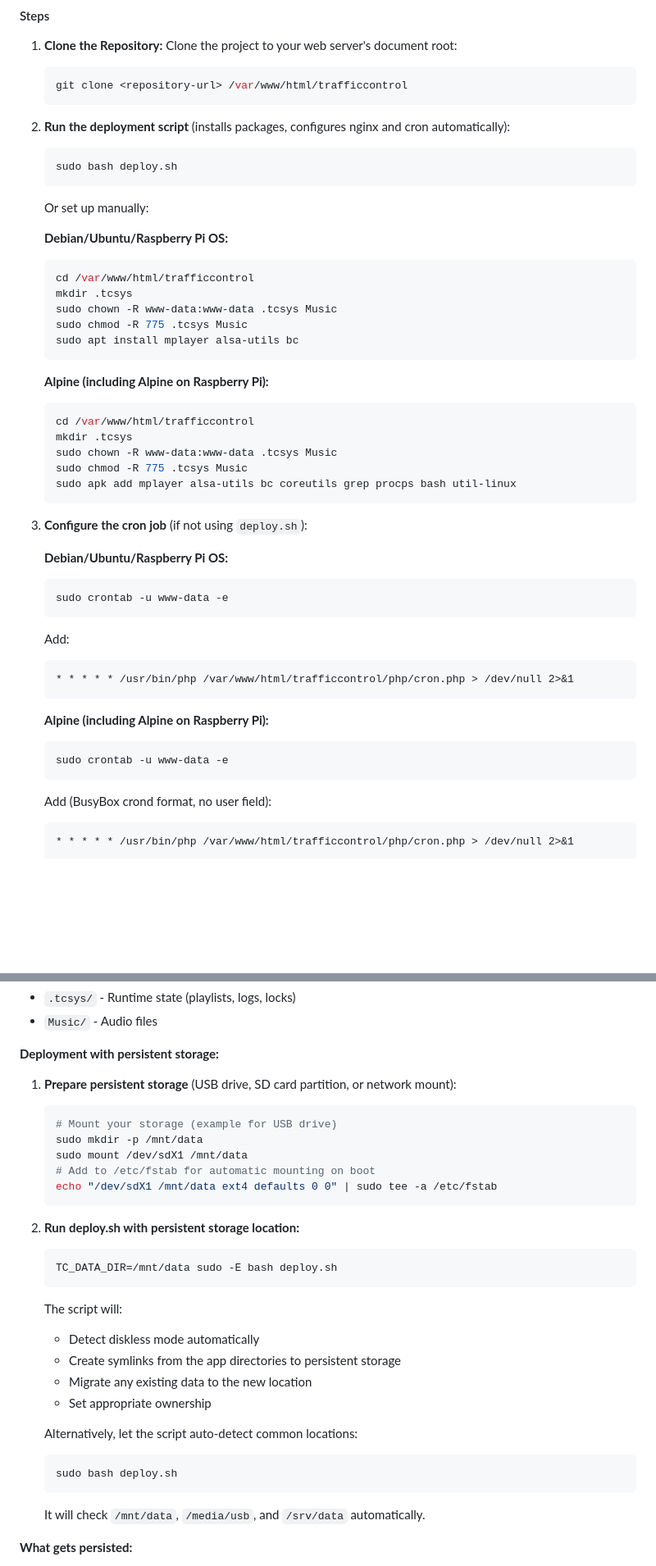
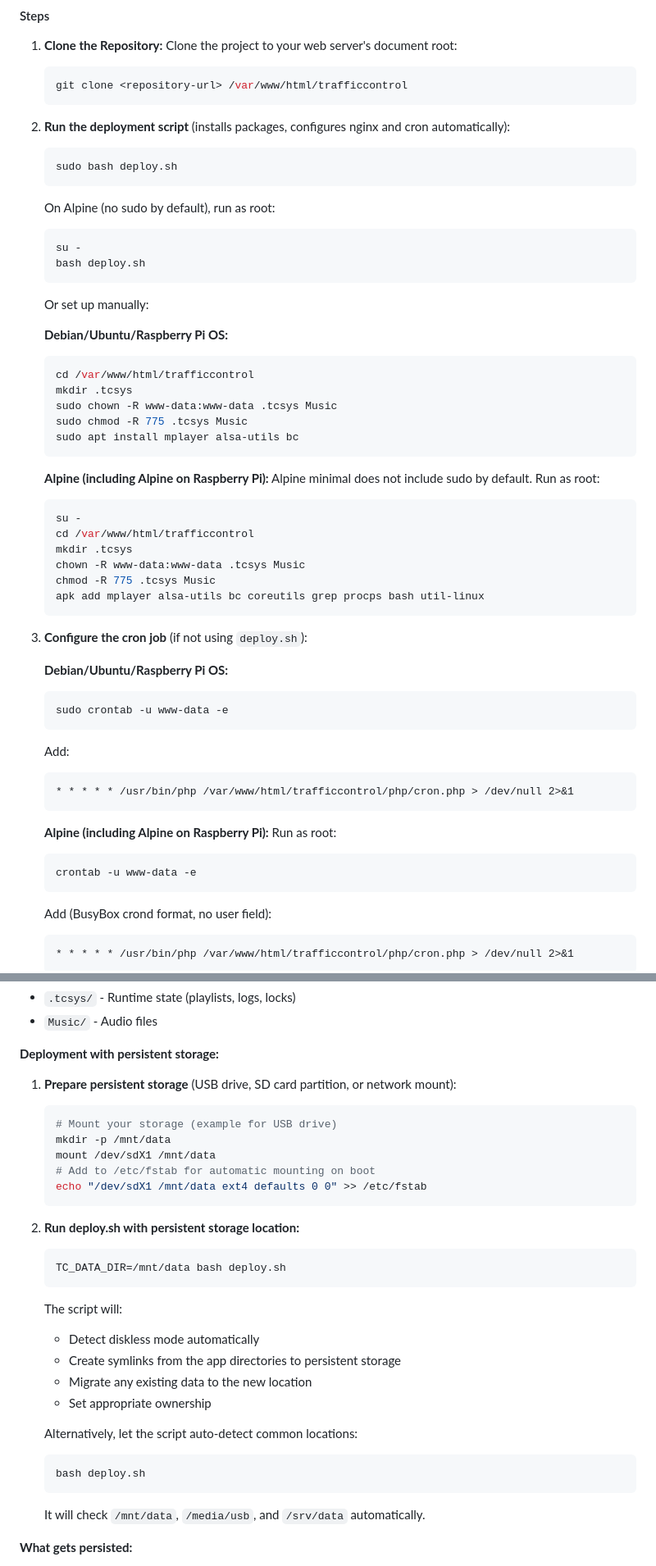
Before and after one commit to BKWSU-UK/tc-server, a Markdown page: README.md, 2 parts joined by grey strips. Shown at 82% size. Drawn GitHub-style; blank space fills up the shorter version.

Commit message:
Update README: remove sudo from Alpine instructions (run as root instead)

````diff
--- a/README.md
+++ b/README.md
@@ -49,6 +49,12 @@ Traffic Control can run as a Home Assistant add-on, which handles all dependenci
     sudo bash deploy.sh
     ```
 
+    On Alpine (no sudo by default), run as root:
+    ```bash
+    su -
+    bash deploy.sh
+    ```
+
     Or set up manually:
 
     **Debian/Ubuntu/Raspberry Pi OS:**
@@ -61,12 +67,14 @@ Traffic Control can run as a Home Assistant add-on, which handles all dependenci
     ```
 
     **Alpine (including Alpine on Raspberry Pi):**
+    Alpine minimal does not include sudo by default. Run as root:
     ```bash
+    su -
     cd /var/www/html/trafficcontrol
     mkdir .tcsys
-    sudo chown -R www-data:www-data .tcsys Music
-    sudo chmod -R 775 .tcsys Music
-    sudo apk add mplayer alsa-utils bc coreutils grep procps bash util-linux
+    chown -R www-data:www-data .tcsys Music
+    chmod -R 775 .tcsys Music
+    apk add mplayer alsa-utils bc coreutils grep procps bash util-linux
     ```
 
 3.  **Configure the cron job** (if not using `deploy.sh`):
@@ -81,8 +89,9 @@ Traffic Control can run as a Home Assistant add-on, which handles all dependenci
     ```
 
     **Alpine (including Alpine on Raspberry Pi):**
+    Run as root:
     ```bash
-    sudo crontab -u www-data -e
+    crontab -u www-data -e
     ```
     Add (BusyBox crond format, no user field):
     ```cron
@@ -101,15 +110,15 @@ Alpine on Raspberry Pi typically runs in diskless mode where the root filesystem
 1. **Prepare persistent storage** (USB drive, SD card partition, or network mount):
    ```bash
    # Mount your storage (example for USB drive)
-   sudo mkdir -p /mnt/data
-   sudo mount /dev/sdX1 /mnt/data
+   mkdir -p /mnt/data
+   mount /dev/sdX1 /mnt/data
    # Add to /etc/fstab for automatic mounting on boot
-   echo "/dev/sdX1 /mnt/data ext4 defaults 0 0" | sudo tee -a /etc/fstab
+   echo "/dev/sdX1 /mnt/data ext4 defaults 0 0" >> /etc/fstab
    ```
 
 2. **Run deploy.sh with persistent storage location:**
    ```bash
-   TC_DATA_DIR=/mnt/data sudo -E bash deploy.sh
+   TC_DATA_DIR=/mnt/data bash deploy.sh
    ```
 
    The script will:
@@ -120,7 +129,7 @@ Alpine on Raspberry Pi typically runs in diskless mode where the root filesystem
 
    Alternatively, let the script auto-detect common locations:
    ```bash
-   sudo bash deploy.sh
+   bash deploy.sh
    ```
    It will check `/mnt/data`, `/media/usb`, and `/srv/data` automatically.
 
````
